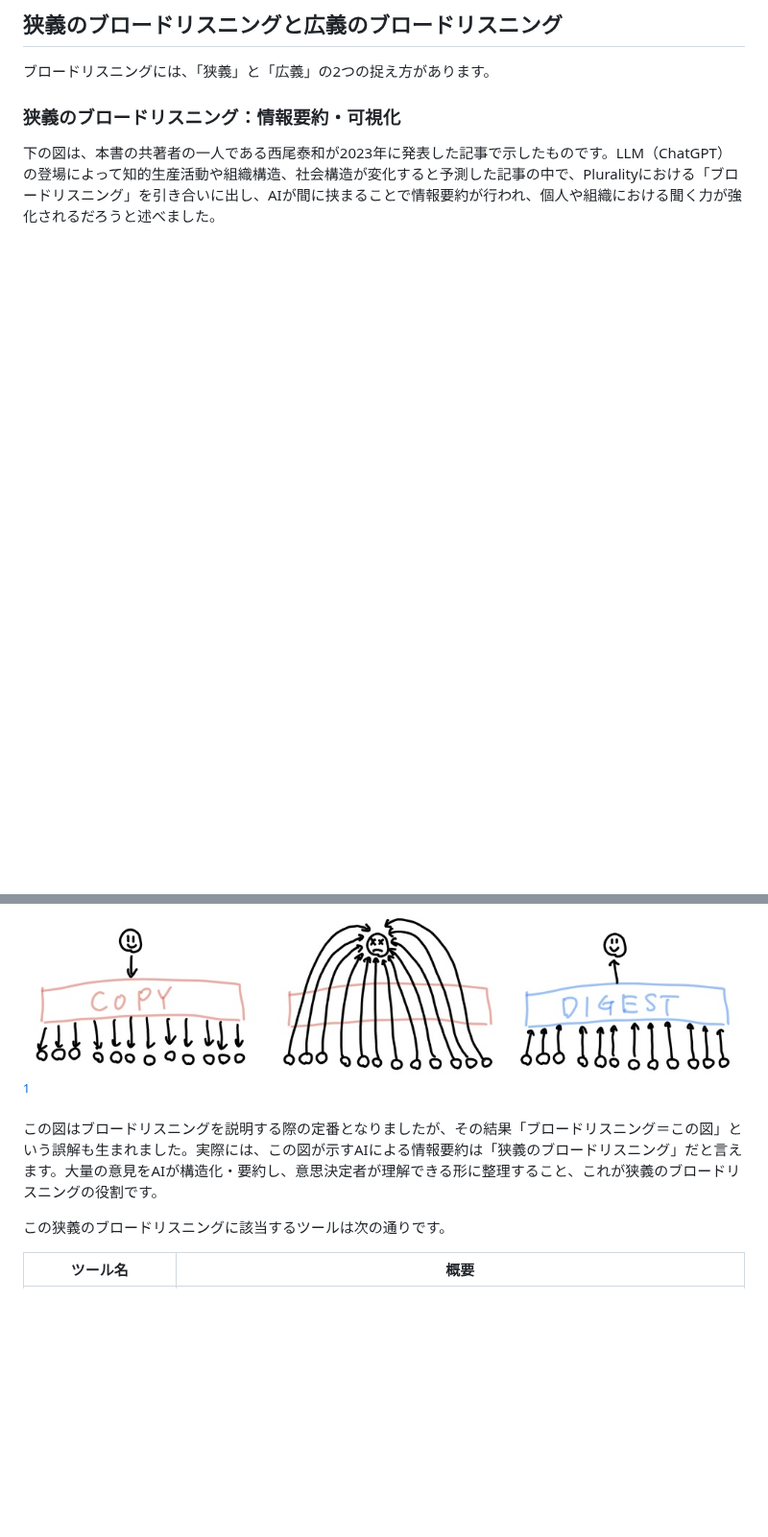
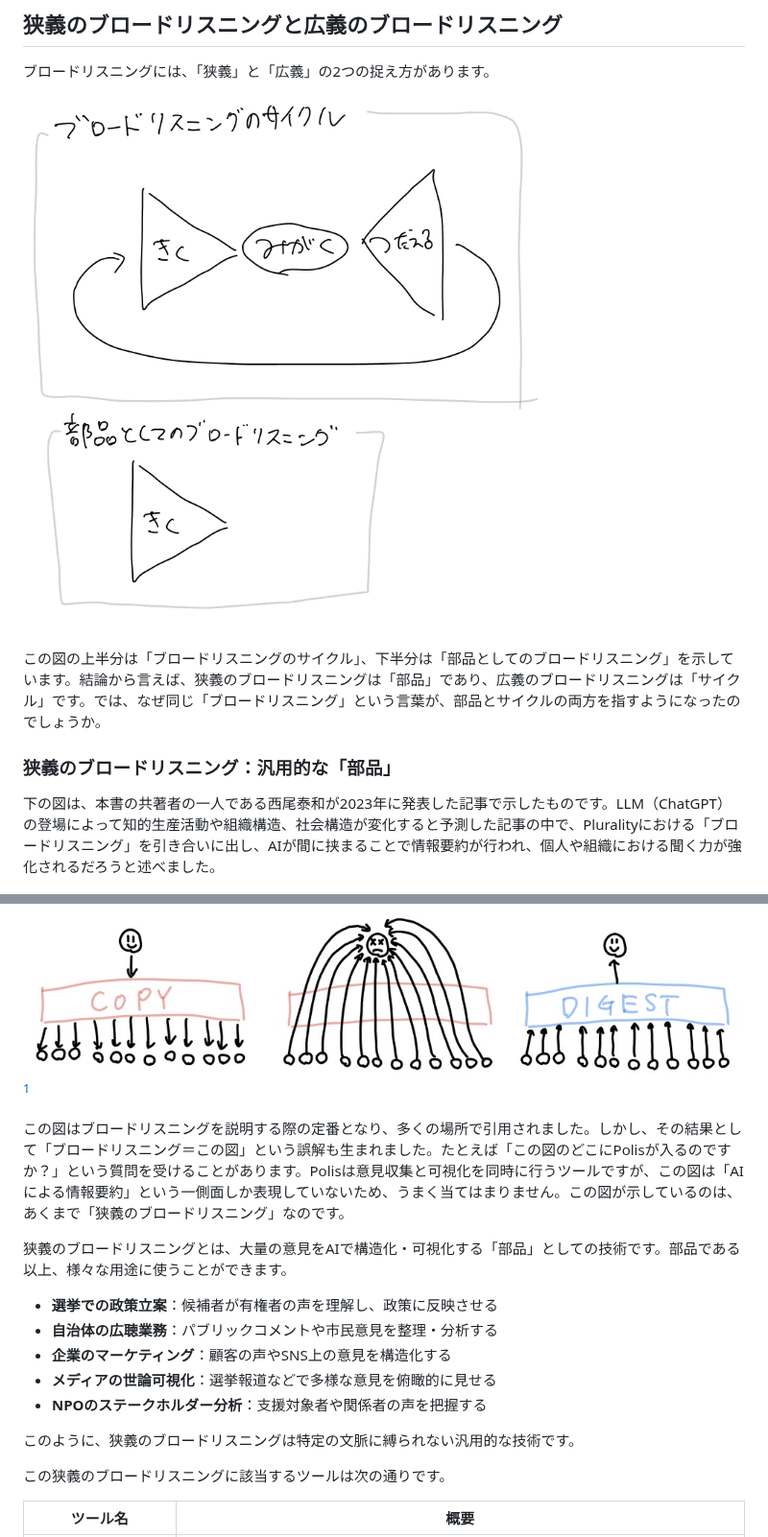
Before and after one commit to digitaldemocracy2030/broad-listening-book, a Markdown page: 01_ブロードリスニングとは何か？.md, 2 parts joined by grey strips. Shown at 96% size. Rendered like a GitHub page; pictures changed too: images/01_broadlistening_cycle_and_parts.png (added); blank space fills up the shorter version.

```diff
--- a/01_ブロードリスニングとは何か？.md
+++ b/01_ブロードリスニングとは何か？.md
@@ -47,7 +47,11 @@
 
 ブロードリスニングには、「狭義」と「広義」の2つの捉え方があります。
 
-### 狭義のブロードリスニング：情報要約・可視化
+![狭義と広義のブロードリスニング](images/01_broadlistening_cycle_and_parts.png)
+
+この図の上半分は「ブロードリスニングのサイクル」、下半分は「部品としてのブロードリスニング」を示しています。結論から言えば、狭義のブロードリスニングは「部品」であり、広義のブロードリスニングは「サイクル」です。では、なぜ同じ「ブロードリスニング」という言葉が、部品とサイクルの両方を指すようになったのでしょうか。
+
+### 狭義のブロードリスニング：汎用的な「部品」
 
 下の図は、本書の共著者の一人である西尾泰和が2023年に発表した記事で示したものです。LLM（ChatGPT）の登場によって知的生産活動や組織構造、社会構造が変化すると予測した記事の中で、Pluralityにおける「ブロードリスニング」を引き合いに出し、AIが間に挟まることで情報要約が行われ、個人や組織における聞く力が強化されるだろうと述べました。
 
@@ -55,7 +59,17 @@
 
 [^1]: 西尾泰和「主観か客観かではなく，一人の主観から大勢の主観へ─ AI を活用した知識共創＝個々の視点を統合する─」情報処理 Vol.64 No.9, pp.e23 (Sep. 2023) https://ipsj.ixsq.nii.ac.jp/records/227307
 
-この図はブロードリスニングを説明する際の定番となりましたが、その結果「ブロードリスニング＝この図」という誤解も生まれました。実際には、この図が示すAIによる情報要約は「狭義のブロードリスニング」だと言えます。大量の意見をAIが構造化・要約し、意思決定者が理解できる形に整理すること、これが狭義のブロードリスニングの役割です。
+この図はブロードリスニングを説明する際の定番となり、多くの場所で引用されました。しかし、その結果として「ブロードリスニング＝この図」という誤解も生まれました。たとえば「この図のどこにPolisが入るのですか？」という質問を受けることがあります。Polisは意見収集と可視化を同時に行うツールですが、この図は「AIによる情報要約」という一側面しか表現していないため、うまく当てはまりません。この図が示しているのは、あくまで「狭義のブロードリスニング」なのです。
+
+狭義のブロードリスニングとは、大量の意見をAIで構造化・可視化する「部品」としての技術です。部品である以上、様々な用途に使うことができます。
+
+- **選挙での政策立案**：候補者が有権者の声を理解し、政策に反映させる
+- **自治体の広聴業務**：パブリックコメントや市民意見を整理・分析する
+- **企業のマーケティング**：顧客の声やSNS上の意見を構造化する
+- **メディアの世論可視化**：選挙報道などで多様な意見を俯瞰的に見せる
+- **NPOのステークホルダー分析**：支援対象者や関係者の声を把握する
+
+このように、狭義のブロードリスニングは特定の文脈に縛られない汎用的な技術です。
 
 この狭義のブロードリスニングに該当するツールは次の通りです。
 
```
Also changed, not shown: other parts of 01_ブロードリスニングとは何か？.md (+14 -4 lines).
